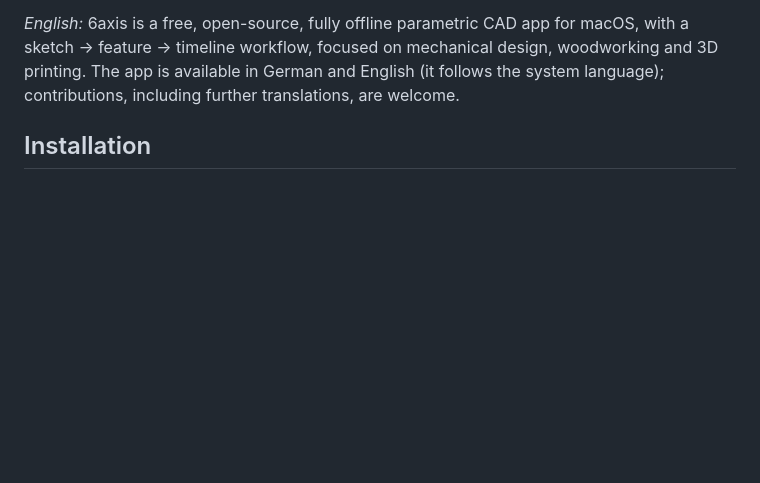
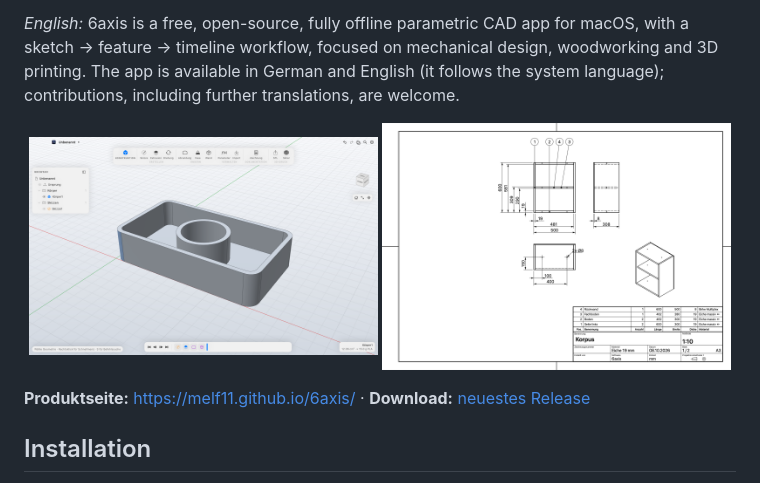
Before and after one commit to Melf11/6axis, a Markdown page: README.md, the part around the change. Drawn GitHub-style; blank space fills up the shorter version.

Commit message:
README: screenshots and links to product page and release
Co-Authored-By: Claude Opus 5.5 (1M context) <noreply@anthropic.com>

```diff
--- a/README.md
+++ b/README.md
@@ -7,6 +7,13 @@
 6axis ist ein parametrisches 3D-CAD-Programm für macOS, mit einem klaren, modernen Arbeitsablauf: Skizze mit Abhängigkeiten → Extrusion/Drehung → Abrundung, Fase, Wandstärke – alles in einer Zeitleiste, die sich jederzeit nachträglich ändern lässt. Gebaut mit Swift, SwiftUI und Metal auf dem Open-Source-Geometriekernel OpenCASCADE.
 
 *English:* 6axis is a free, open-source, fully offline parametric CAD app for macOS, with a sketch → feature → timeline workflow, focused on mechanical design, woodworking and 3D printing. The app is available in German and English (it follows the system language); contributions, including further translations, are welcome.
+
+<p align="center">
+  <img src="website/assets/model.png" width="49%" alt="Modell mit Werkzeugleiste, Browser und Zeitleiste">
+  <img src="website/assets/drawing.png" width="49%" alt="Technische Zeichnung eines Korpus mit Stückliste">
+</p>
+
+**Produktseite:** https://melf11.github.io/6axis/ · **Download:** [neuestes Release](https://github.com/Melf11/6axis/releases/latest)
 
 ## Installation
 
```
Also changed, not shown: docs/roadmap.md (+1 -1 lines).
